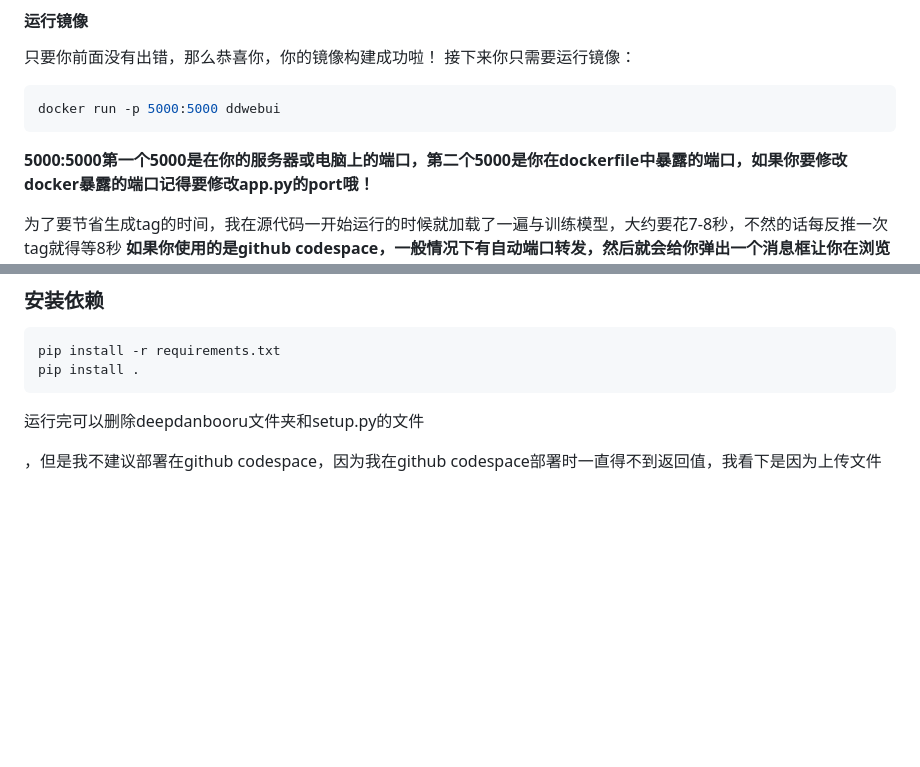
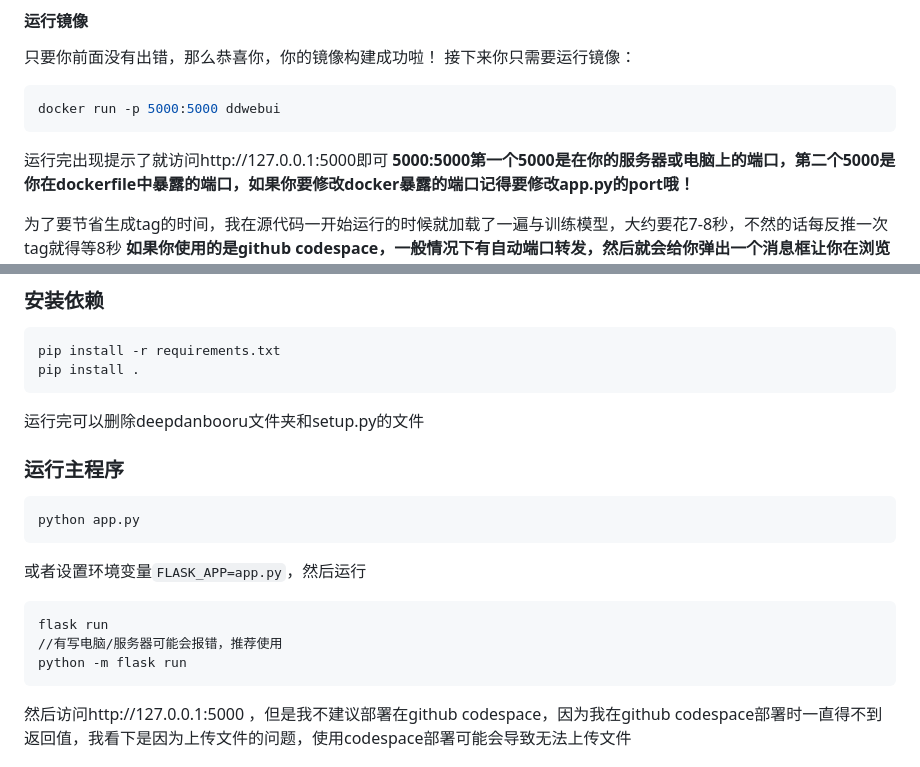
Before and after one commit to tianhuzong/DD-web-demo, a Markdown page: README.md, 2 parts joined by grey strips. GitHub-like rendering; blank space fills up the shorter version.

Commit message:
更新了文档

````diff
--- a/README.md
+++ b/README.md
@@ -70,6 +70,7 @@ docker build -t <镜像名称>. //例如docker build -t ddwebui .
 ```bash
 docker run -p 5000:5000 ddwebui
 ```
+运行完出现提示了就访问http://127.0.0.1:5000即可
 **5000:5000第一个5000是在你的服务器或电脑上的端口，第二个5000是你在dockerfile中暴露的端口，如果你要修改docker暴露的端口记得要修改app.py的port哦！**
 
 为了要节省生成tag的时间，我在源代码一开始运行的时候就加载了一遍与训练模型，大约要花7-8秒，不然的话每反推一次tag就得等8秒
@@ -102,6 +103,15 @@ pip install -r requirements.txt
 pip install .
 ```
 运行完可以删除deepdanbooru文件夹和setup.py的文件
-
-
+### 运行主程序
+```bash
+python app.py
+```
+或者设置环境变量``FLASK_APP=app.py``，然后运行
+```bash
+flask run
+//有写电脑/服务器可能会报错，推荐使用
+python -m flask run
+```
+然后访问http://127.0.0.1:5000
 ，但是我不建议部署在github codespace，因为我在github codespace部署时一直得不到返回值，我看下是因为上传文件的问题，使用codespace部署可能会导致无法上传文件
````
